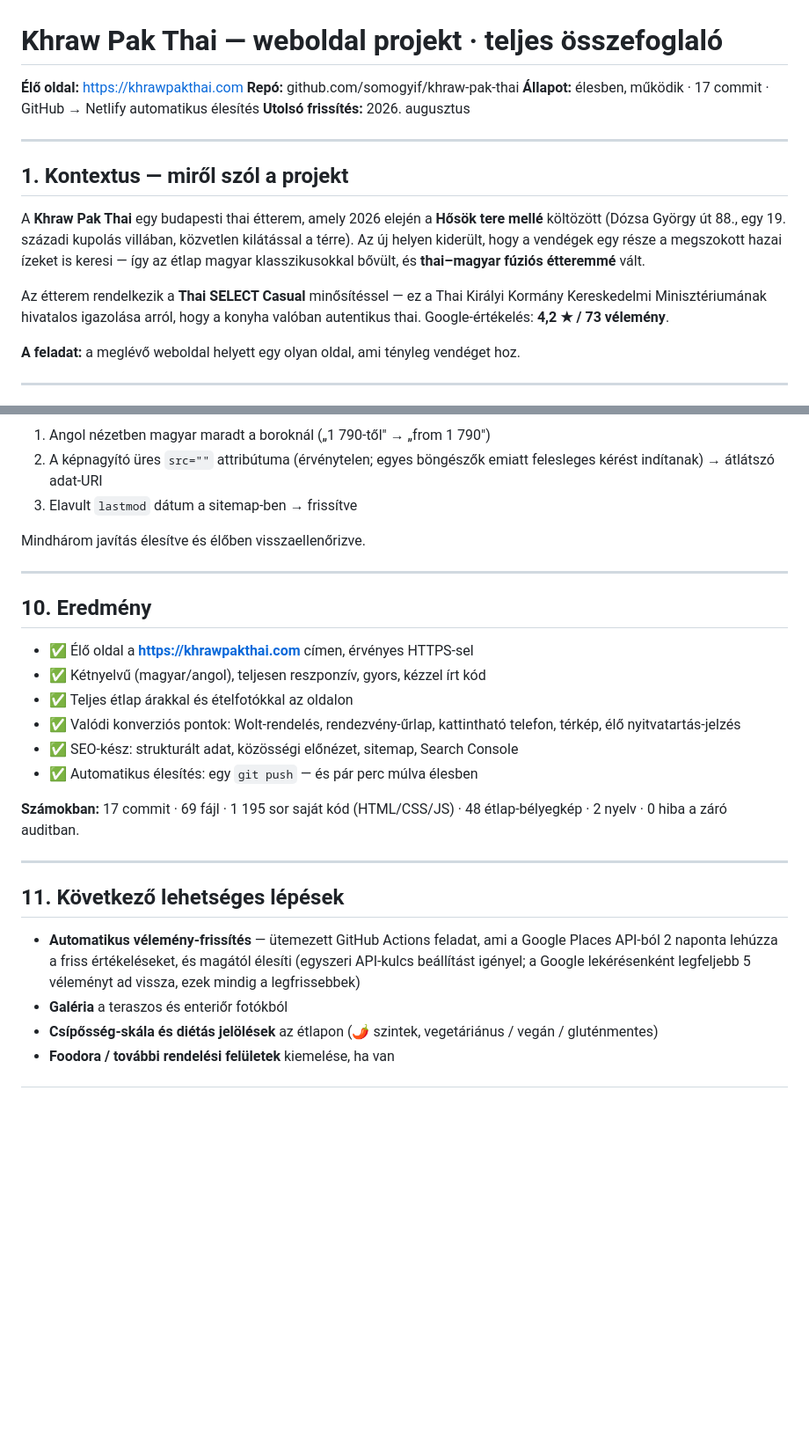
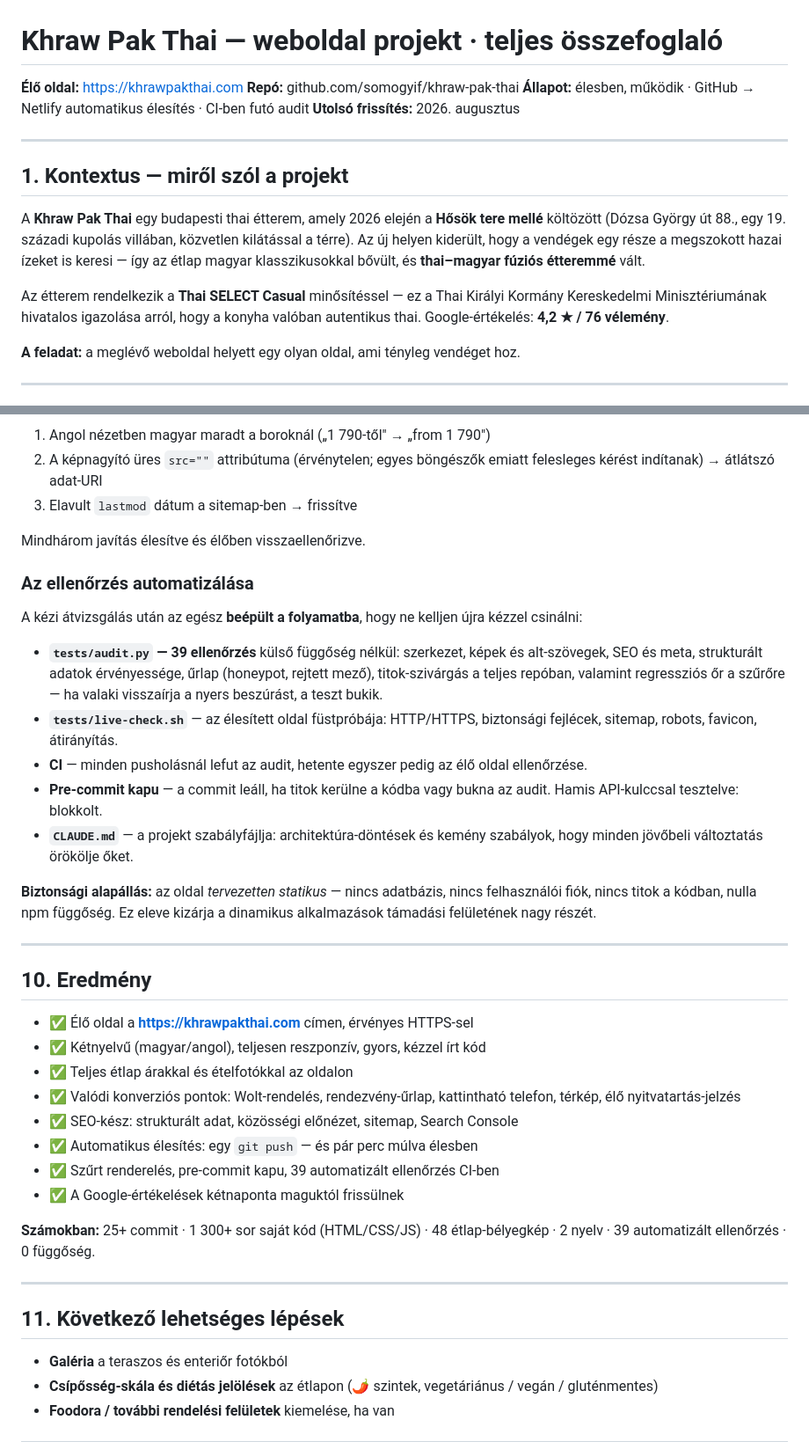
Before and after one commit to somogyif/khraw-pak-thai, a Markdown page: PROJEKT-OSSZEFOGLALO.md, 2 parts joined by grey strips. Shown at 88% size. Drawn GitHub-style; blank space fills up the shorter version.

Commit message:
Update project documents with the audit, CI and review automation
Co-Authored-By: Claude Opus 4.8 <noreply@anthropic.com>

```diff
--- a/PROJEKT-OSSZEFOGLALO.md
+++ b/PROJEKT-OSSZEFOGLALO.md
@@ -2,7 +2,7 @@
 
 **Élő oldal:** https://khrawpakthai.com
 **Repó:** github.com/somogyif/khraw-pak-thai
-**Állapot:** élesben, működik · 17 commit · GitHub → Netlify automatikus élesítés
+**Állapot:** élesben, működik · GitHub → Netlify automatikus élesítés · CI-ben futó audit
 **Utolsó frissítés:** 2026. augusztus
 
 ---
@@ -11,7 +11,7 @@
 
 A **Khraw Pak Thai** egy budapesti thai étterem, amely 2026 elején a **Hősök tere mellé** költözött (Dózsa György út 88., egy 19. századi kupolás villában, közvetlen kilátással a térre). Az új helyen kiderült, hogy a vendégek egy része a megszokott hazai ízeket is keresi — így az étlap magyar klasszikusokkal bővült, és **thai–magyar fúziós étteremmé** vált.
 
-Az étterem rendelkezik a **Thai SELECT Casual** minősítéssel — ez a Thai Királyi Kormány Kereskedelmi Minisztériumának hivatalos igazolása arról, hogy a konyha valóban autentikus thai. Google-értékelés: **4,2 ★ / 73 vélemény**.
+Az étterem rendelkezik a **Thai SELECT Casual** minősítéssel — ez a Thai Királyi Kormány Kereskedelmi Minisztériumának hivatalos igazolása arról, hogy a konyha valóban autentikus thai. Google-értékelés: **4,2 ★ / 76 vélemény**.
 
 **A feladat:** a meglévő weboldal helyett egy olyan oldal, ami tényleg vendéget hoz.
 
@@ -131,6 +133,18 @@ A projekt végén részletes, automatizált + kézi ellenőrzés futott le.
 
 Mindhárom javítás élesítve és élőben visszaellenőrizve.
 
+### Az ellenőrzés automatizálása
+
+A kézi átvizsgálás után az egész **beépült a folyamatba**, hogy ne kelljen újra kézzel csinálni:
+
+- **`tests/audit.py` — 39 ellenőrzés** külső függőség nélkül: szerkezet, képek és alt-szövegek, SEO és meta, strukturált adatok érvényessége, űrlap (honeypot, rejtett mező), titok-szivárgás a teljes repóban, valamint regressziós őr a szűrőre — ha valaki visszaírja a nyers beszúrást, a teszt bukik.
+- **`tests/live-check.sh`** — az élesített oldal füstpróbája: HTTP/HTTPS, biztonsági fejlécek, sitemap, robots, favicon, átirányítás.
+- **CI** — minden pusholásnál lefut az audit, hetente egyszer pedig az élő oldal ellenőrzése.
+- **Pre-commit kapu** — a commit leáll, ha titok kerülne a kódba vagy bukna az audit. Hamis API-kulccsal tesztelve: blokkolt.
+- **`CLAUDE.md`** — a projekt szabályfájlja: architektúra-döntések és kemény szabályok, hogy minden jövőbeli változtatás örökölje őket.
+
+**Biztonsági alapállás:** az oldal *tervezetten statikus* — nincs adatbázis, nincs felhasználói fiók, nincs titok a kódban, nulla npm függőség. Ez eleve kizárja a dinamikus alkalmazások támadási felületének nagy részét.
+
 ---
 
 ## 10. Eredmény
@@ -141,14 +155,15 @@ Mindhárom javítás élesítve és élőben visszaellenőrizve.
 - ✅ Valódi konverziós pontok: Wolt-rendelés, rendezvény-űrlap, kattintható telefon, térkép, élő nyitvatartás-jelzés
 - ✅ SEO-kész: strukturált adat, közösségi előnézet, sitemap, Search Console
 - ✅ Automatikus élesítés: egy `git push` — és pár perc múlva élesben
+- ✅ Szűrt renderelés, pre-commit kapu, 39 automatizált ellenőrzés CI-ben
+- ✅ A Google-értékelések kétnaponta maguktól frissülnek
 
-**Számokban:** 17 commit · 69 fájl · 1 195 sor saját kód (HTML/CSS/JS) · 48 étlap-bélyegkép · 2 nyelv · 0 hiba a záró auditban.
+**Számokban:** 25+ commit · 1 300+ sor saját kód (HTML/CSS/JS) · 48 étlap-bélyegkép · 2 nyelv · 39 automatizált ellenőrzés · 0 függőség.
 
 ---
 
 ## 11. Következő lehetséges lépések
 
-- **Automatikus vélemény-frissítés** — ütemezett GitHub Actions feladat, ami a Google Places API-ból 2 naponta lehúzza a friss értékeléseket, és magától élesíti (egyszeri API-kulcs beállítást igényel; a Google lekérésenként legfeljebb 5 véleményt ad vissza, ezek mindig a legfrissebbek)
 - **Galéria** a teraszos és enteriőr fotókból
 - **Csípősség-skála és diétás jelölések** az étlapon (🌶️ szintek, vegetáriánus / vegán / gluténmentes)
 - **Foodora / további rendelési felületek** kiemelése, ha van
```
Also changed, not shown: other parts of PROJEKT-OSSZEFOGLALO.md (+2 -0 lines), CASE-STUDY.md (+2 -0 lines), PROJECT-OVERVIEW.md (+21 -1 lines).
